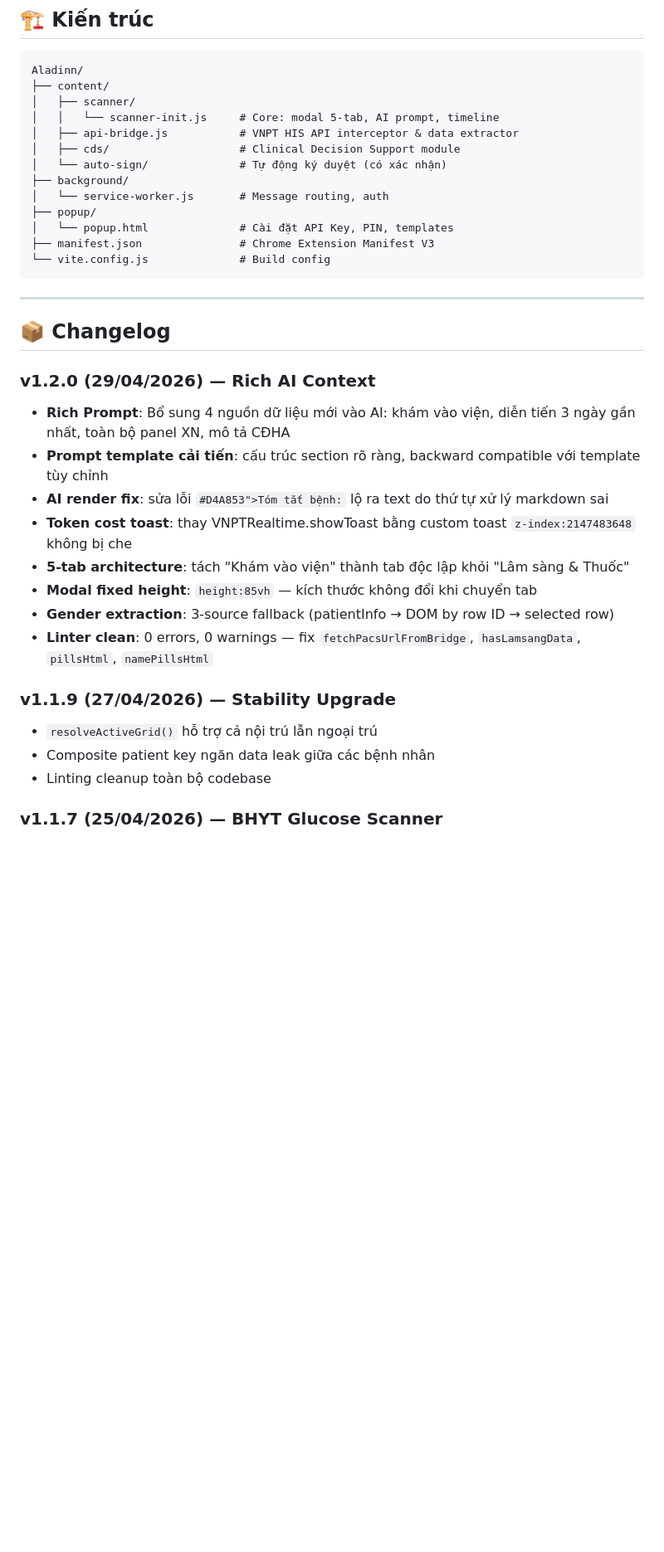
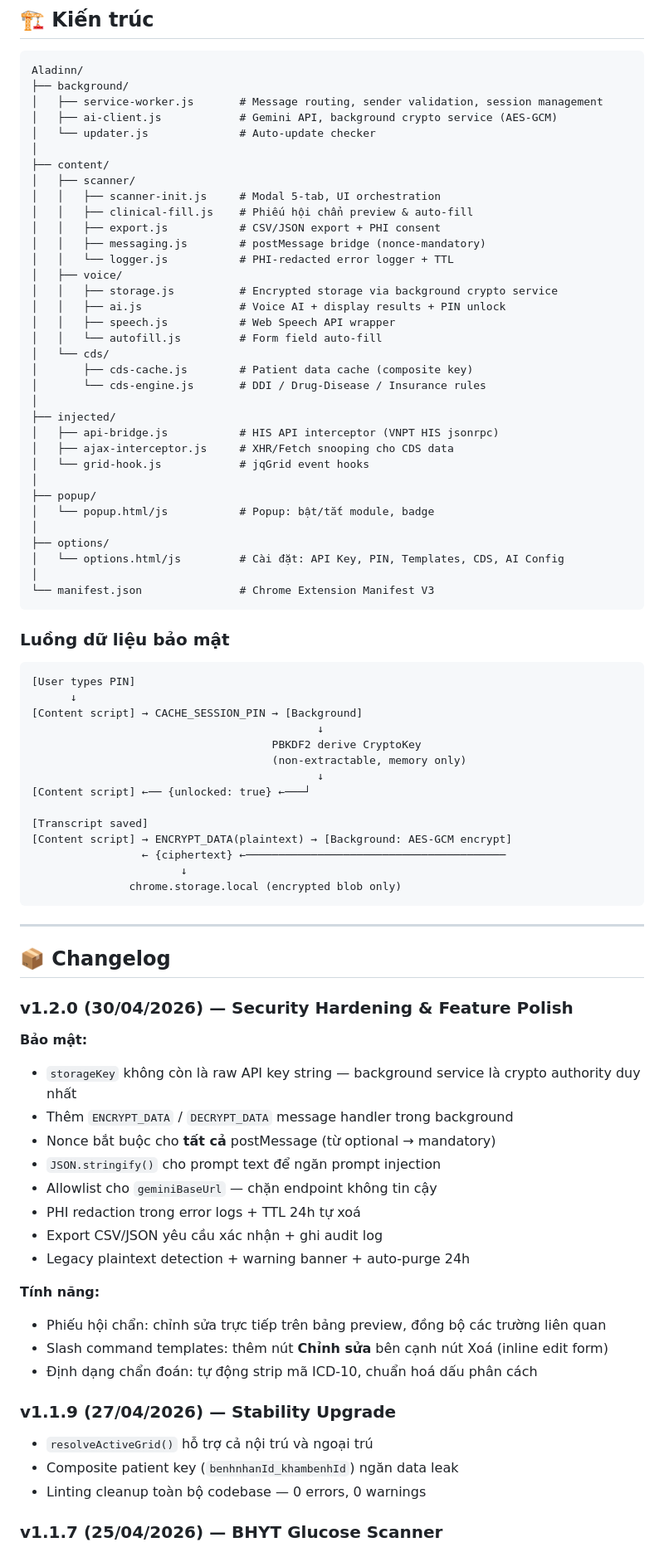
Before and after one commit to fantasy-1608/Aladinn, a Markdown page: README.md, the part around one of its changes. Shown at 83% size. GitHub-like rendering; blank space fills up the shorter version.

````diff
--- a/README.md
+++ b/README.md
@@ -85,40 +135,86 @@ npm run build
 
 ```text
 Aladinn/
+├── background/
+│   ├── service-worker.js       # Message routing, sender validation, session management
+│   ├── ai-client.js            # Gemini API, background crypto service (AES-GCM)
+│   └── updater.js              # Auto-update checker
+│
 ├── content/
 │   ├── scanner/
-│   │   └── scanner-init.js     # Core: modal 5-tab, AI prompt, timeline
-│   ├── api-bridge.js           # VNPT HIS API interceptor & data extractor
-│   ├── cds/                    # Clinical Decision Support module
-│   └── auto-sign/              # Tự động ký duyệt (có xác nhận)
-├── background/
-│   └── service-worker.js       # Message routing, auth
+│   │   ├── scanner-init.js     # Modal 5-tab, UI orchestration
+│   │   ├── clinical-fill.js    # Phiếu hội chẩn preview & auto-fill
+│   │   ├── export.js           # CSV/JSON export + PHI consent
+│   │   ├── messaging.js        # postMessage bridge (nonce-mandatory)
+│   │   └── logger.js           # PHI-redacted error logger + TTL
+│   ├── voice/
+│   │   ├── storage.js          # Encrypted storage via background crypto service
+│   │   ├── ai.js               # Voice AI + display results + PIN unlock
+│   │   ├── speech.js           # Web Speech API wrapper
+│   │   └── autofill.js         # Form field auto-fill
+│   └── cds/
+│       ├── cds-cache.js        # Patient data cache (composite key)
+│       └── cds-engine.js       # DDI / Drug-Disease / Insurance rules
+│
+├── injected/
+│   ├── api-bridge.js           # HIS API interceptor (VNPT HIS jsonrpc)
+│   ├── ajax-interceptor.js     # XHR/Fetch snooping cho CDS data
+│   └── grid-hook.js            # jqGrid event hooks
+│
 ├── popup/
-│   └── popup.html              # Cài đặt API Key, PIN, templates
-├── manifest.json               # Chrome Extension Manifest V3
-└── vite.config.js              # Build config
+│   └── popup.html/js           # Popup: bật/tắt module, badge
+│
+├── options/
+│   └── options.html/js         # Cài đặt: API Key, PIN, Templates, CDS, AI Config
+│
+└── manifest.json               # Chrome Extension Manifest V3
+```
+
+### Luồng dữ liệu bảo mật
+
+```
+[User types PIN]
+      ↓
+[Content script] → CACHE_SESSION_PIN → [Background]
+                                            ↓
+                                     PBKDF2 derive CryptoKey
+                                     (non-extractable, memory only)
+                                            ↓
+[Content script] ←── {unlocked: true} ←───┘
+
+[Transcript saved]
+[Content script] → ENCRYPT_DATA(plaintext) → [Background: AES-GCM encrypt]
+                 ← {ciphertext} ←────────────────────────────────────────
+                       ↓
+               chrome.storage.local (encrypted blob only)
 ```
 
 ---
 
 ## 📦 Changelog
 
-### v1.2.0 (29/04/2026) — Rich AI Context
+### v1.2.0 (30/04/2026) — Security Hardening & Feature Polish
 
-- **Rich Prompt**: Bổ sung 4 nguồn dữ liệu mới vào AI: khám vào viện, diễn tiến 3 ngày gần nhất, toàn bộ panel XN, mô tả CĐHA
-- **Prompt template cải tiến**: cấu trúc section rõ ràng, backward compatible với template tùy chỉnh
-- **AI render fix**: sửa lỗi `#D4A853">Tóm tắt bệnh:` lộ ra text do thứ tự xử lý markdown sai
-- **Token cost toast**: thay VNPTRealtime.showToast bằng custom toast `z-index:2147483648` không bị che
-- **5-tab architecture**: tách "Khám vào viện" thành tab độc lập khỏi "Lâm sàng & Thuốc"
-- **Modal fixed height**: `height:85vh` — kích thước không đổi khi chuyển tab
-- **Gender extraction**: 3-source fallback (patientInfo → DOM by row ID → selected row)
-- **Linter clean**: 0 errors, 0 warnings — fix `fetchPacsUrlFromBridge`, `hasLamsangData`, `pillsHtml`, `namePillsHtml`
+**Bảo mật:**
+- `storageKey` không còn là raw API key string — background service là crypto authority duy nhất
+- Thêm `ENCRYPT_DATA` / `DECRYPT_DATA` message handler trong background
+- Nonce bắt buộc cho **tất cả** postMessage (từ optional → mandatory)
+- `JSON.stringify()` cho prompt text để ngăn prompt injection
+- Allowlist cho `geminiBaseUrl` — chặn endpoint không tin cậy
+- PHI redaction trong error logs + TTL 24h tự xoá
+- Export CSV/JSON yêu cầu xác nhận + ghi audit log
+- Legacy plaintext detection + warning banner + auto-purge 24h
+
+**Tính năng:**
+- Phiếu hội chẩn: chỉnh sửa trực tiếp trên bảng preview, đồng bộ các trường liên quan
+- Slash command templates: thêm nút **Chỉnh sửa** bên cạnh nút Xoá (inline edit form)
+- Định dạng chẩn đoán: tự động strip mã ICD-10, chuẩn hoá dấu phân cách
 
 ### v1.1.9 (27/04/2026) — Stability Upgrade
 
-- `resolveActiveGrid()` hỗ trợ cả nội trú lẫn ngoại trú
-- Composite patient key ngăn data leak giữa các bệnh nhân
-- Linting cleanup toàn bộ codebase
+- `resolveActiveGrid()` hỗ trợ cả nội trú và ngoại trú
+- Composite patient key (`benhnhanId_khambenhId`) ngăn data leak
+- Linting cleanup toàn bộ codebase — 0 errors, 0 warnings
 
 ### v1.1.7 (25/04/2026) — BHYT Glucose Scanner
 
````
Also changed, not shown: other parts of README.md (+105 -48 lines).
